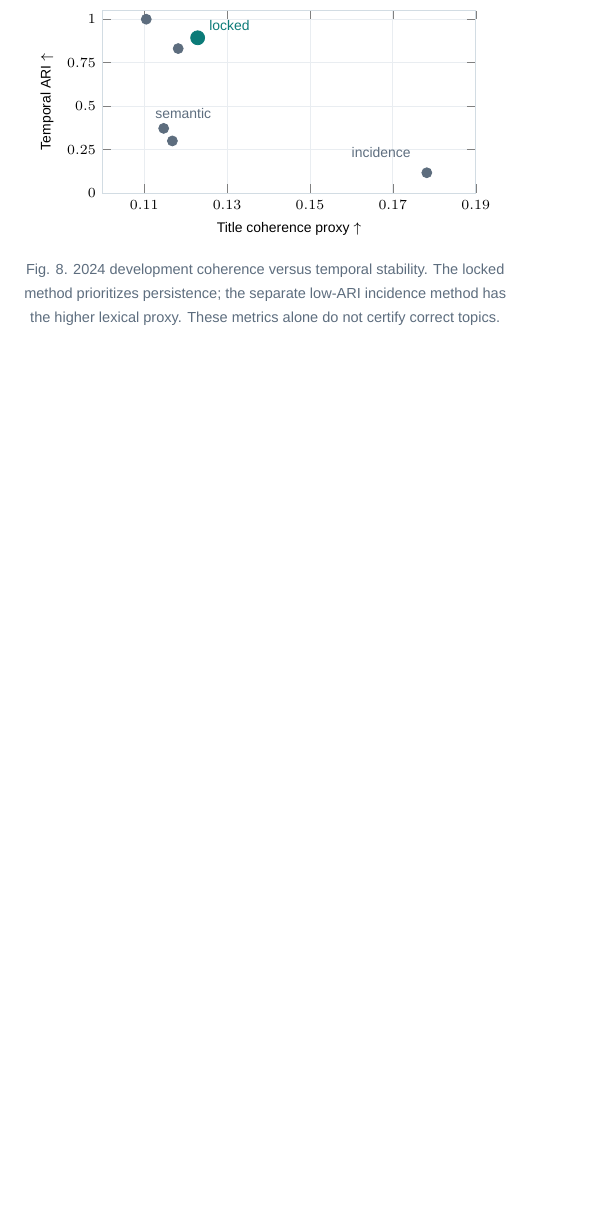
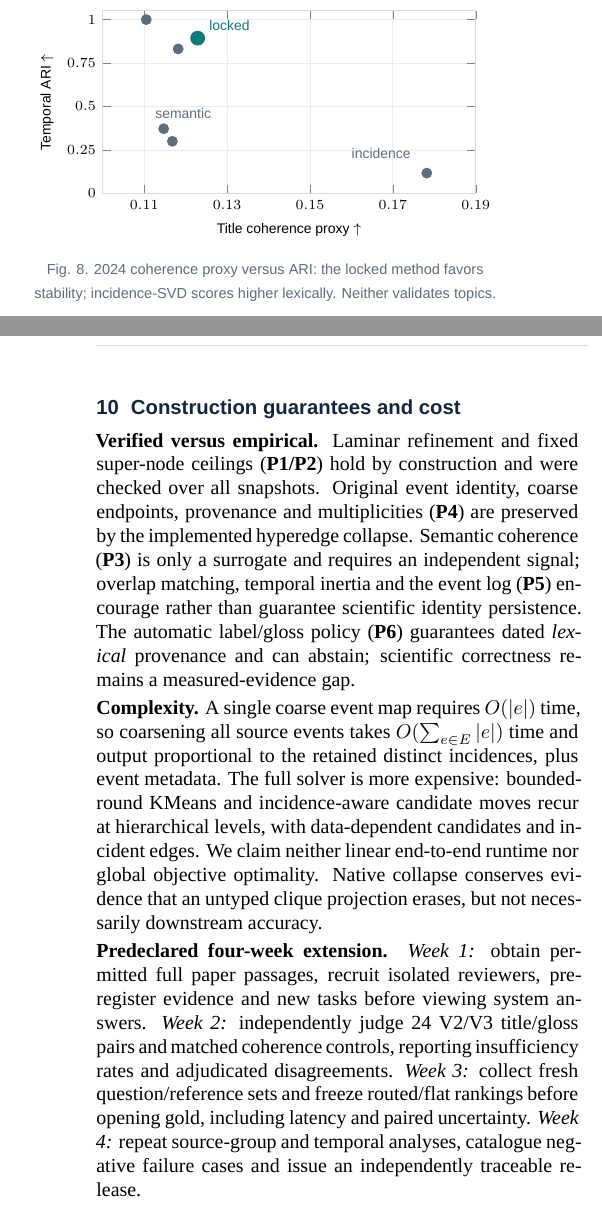
Before and after one commit to MohammadAmanlou/ChronoHyper, a LaTeX document (scripts/report.tex): part of one column of page 3 of 4 before the commit and two parts of the columns of pages 3 and 4 of 4 after it, the two joined at a grey line, cut so that both start at the same text, the shorter picture padded with empty space. Compiled offline with XeLaTeX.

Commit message:
Publish verified four-page assessment report

```diff
--- a/scripts/report.tex
+++ b/scripts/report.tex
@@ -8,7 +8,7 @@
 \usetikzlibrary{arrows.meta,positioning,calc,shapes.geometric,fit}
 \pgfplotsset{compat=1.18}
 \usepackage[colorlinks=true,urlcolor=blue!50!black,linkcolor=blue!50!black]{hyperref}
-\usepackage{titlesec,fancyhdr,enumitem,xcolor,multicol,balance}
+\usepackage{titlesec,fancyhdr,enumitem,xcolor,balance}
 \definecolor{navy}{HTML}{14263B}
 \definecolor{teal}{HTML}{0C7B78}
 \definecolor{rust}{HTML}{B65A3C}
@@ -32,7 +32,7 @@
 \fancyfoot[R]{\sffamily\fontsize{8}{9}\selectfont\color{navy}\thepage}
 \renewcommand{\headrulewidth}{0.3pt}
 \renewcommand{\headrule}{\hbox to\headwidth{\color{linecol}\leaders\hrule height \headrulewidth\hfill}}
-\setlength{\headheight}{17pt}
+\setlength{\headheight}{18pt}
 \pagestyle{fancy}
 \newcommand{\eyebrow}[1]{{\sffamily\bfseries\fontsize{7}{8}\selectfont\color{teal}\MakeUppercase{#1}}}
 \newcommand{\fcap}[1]{\par\vspace{2pt}{\sffamily\fontsize{7.3}{8.6}\selectfont\color{slate} #1}\par}
@@ -241,13 +241,24 @@ The paired AI diagnostic provides concrete, reproducible \emph{failure examples}
 \node[anchor=south west,slate,font=\sffamily\scriptsize] at (axis cs:.111,.39){semantic};
 \end{axis}
 \end{tikzpicture}
-\fcap{Fig. 8. 2024 development coherence versus temporal stability. The locked method prioritizes persistence; the separate low-ARI incidence method has the higher lexical proxy. These metrics alone do not certify correct topics.}
+\fcap{Fig. 8. 2024 coherence proxy versus ARI: the locked method favors stability; incidence-SVD scores higher lexically. Neither validates topics.}
 \end{center}
+
+\section{Construction guarantees and cost}
+\textbf{Verified versus empirical.} Laminar refinement and fixed super-node ceilings (\textbf{P1/P2}) hold by construction and were checked over all snapshots. Original event identity, coarse endpoints, provenance and multiplicities (\textbf{P4}) are preserved by the implemented hyperedge collapse. Semantic coherence (\textbf{P3}) is only a surrogate and requires an independent signal; overlap matching, temporal inertia and the event log (\textbf{P5}) encourage rather than guarantee scientific identity persistence. The automatic label/gloss policy (\textbf{P6}) guarantees dated \emph{lexical} provenance and can abstain; scientific correctness remains a measured-evidence gap.
+
+\textbf{Complexity.} A single coarse event map requires \(O(|e|)\) time, so coarsening all source events takes \(O(\sum_{e\in E}|e|)\) time and output proportional to the retained distinct incidences, plus event metadata. The full solver is more expensive: bounded-round KMeans and incidence-aware candidate moves recur at hierarchical levels, with data-dependent candidates and incident edges. We claim neither linear end-to-end runtime nor global objective optimality. Native collapse conserves evidence that an untyped clique projection erases, but not necessarily downstream accuracy.
+
+\textbf{Predeclared four-week extension.}
+\emph{Week 1:} obtain permitted full paper passages, recruit isolated reviewers, preregister evidence and new tasks before viewing system answers.
+\emph{Week 2:} independently judge 24 V2/V3 title/gloss pairs and matched coherence controls, reporting insufficiency rates and adjudicated disagreements.
+\emph{Week 3:} collect fresh question/reference sets and freeze routed/flat rankings before opening gold, including latency and paired uncertainty.
+\emph{Week 4:} repeat source-group and temporal analyses, catalogue negative failure cases and issue an independently traceable release.
 
 \section{Limits, reproducibility and conclusion}
 \textbf{Limitations.} The 52-paper corpus is small; paper titles and entity names share semantic information; confidence intervals from repeated seeds measure initialization, not cross-corpus stability. Source-group confirmation is narrower than a fully new-corpus holdout. Externally sourced abstracts cannot substitute for full-text claim adjudication. Neither exact source matching nor lexically constrained labels establish scientific fact correctness.
 
-\textbf{Reproducibility.} Code, original confidential input, the locked model, five-seed source-group protocol, all results (including failures), temporal event JSON and exact collapsed training hyperedges are archived in a private GitHub repository. The original 65+5+5 model jobs, 99 null shuffles and five deletion perturbations are not reconstructed for this report; recorded traces are referenced. Software tests and four exported hierarchies pass structural checks. AI assistance in implementation, source audit and writing is explicitly disclosed in \texttt{AI\_USAGE.md}.
+\textbf{Reproducibility.} Code, confidential input, selected model lock, five-seed source-group protocol, failure-inclusive results, temporal event JSON and collapsed hyperedges are archived privately. The prior 65+5+5 runs, 99 null shuffles and five deletion reruns are \emph{recorded}, not rerun for this paper. On 20 October the applicant passed \textbf{57} local tests; a clean Python 3.11 GitHub Actions run also passed. Lexical source audits do not establish full-text scientific correctness. AI coding, research and writing assistance is disclosed in \texttt{AI\_USAGE.md}.
 
 \textbf{Conclusion.} The work demonstrates a reproducible \emph{native} higher-order abstraction and honest model comparison. It \textbf{does not} establish a statistically superior partition, faster retrieval, independently faithful concept labels or factually correct synthesized multi-hop answers. The appropriate next validation is licensed, full-text, independent domain review and a genuinely new corpus with a predeclared evaluation protocol.
 
```
Also changed, not shown: report.pdf, scripts/report.tex (4 more changed lines).
